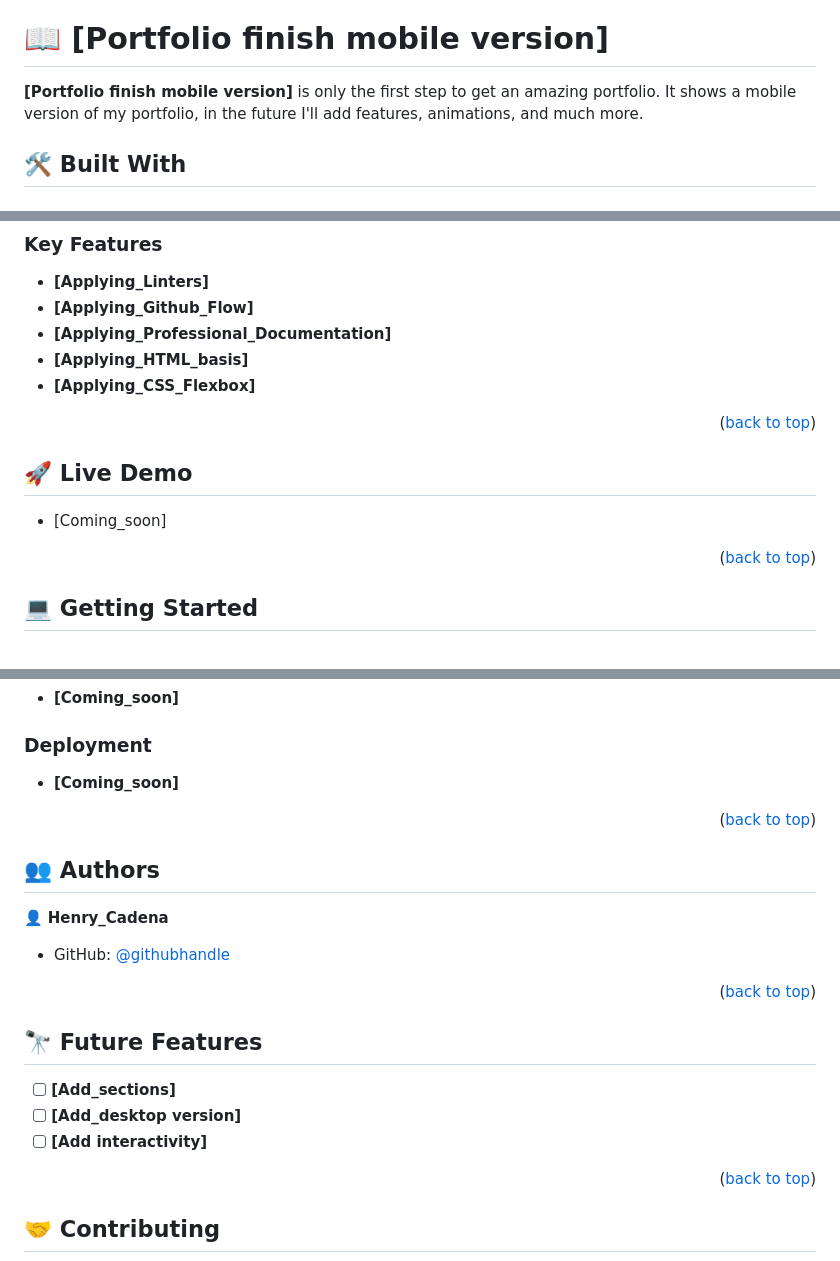
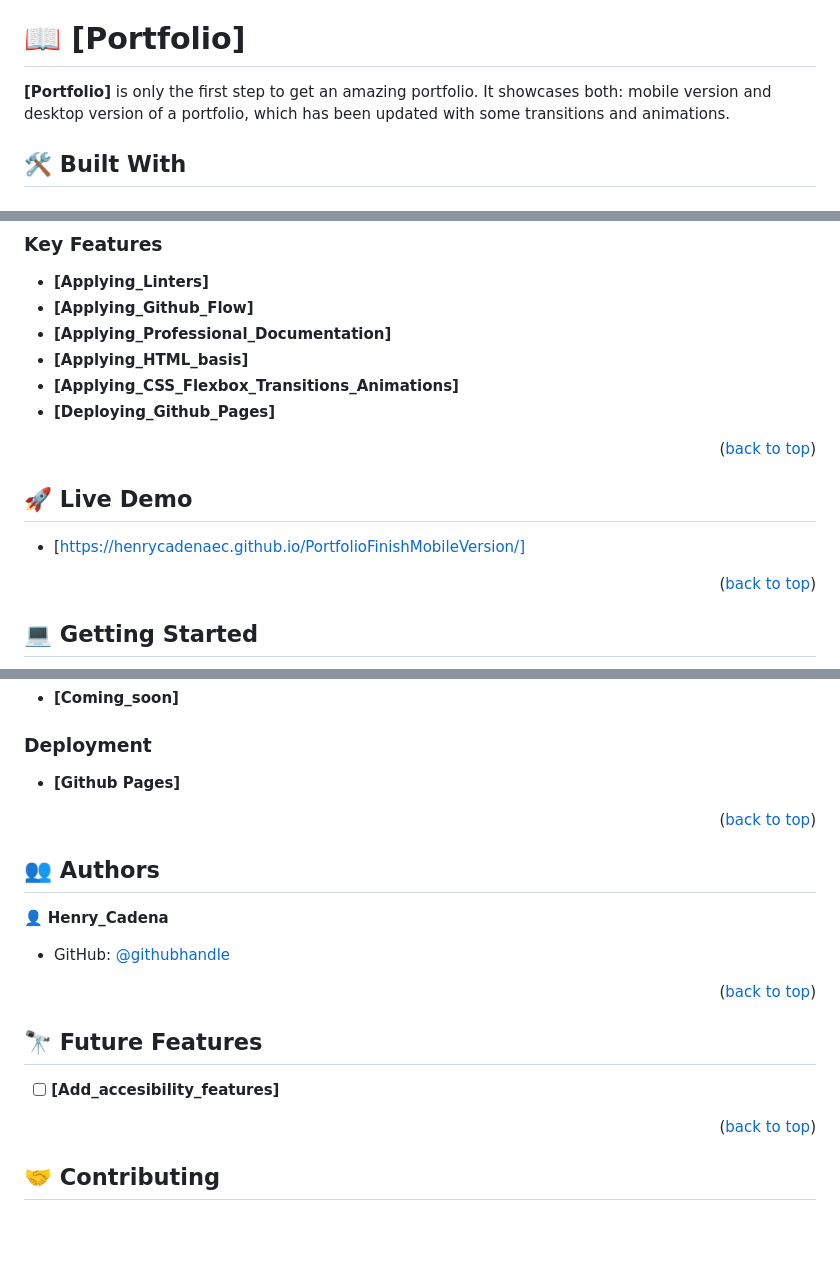
Before and after one commit to henrycadenaec/PortfolioFinishMobileVersion, a Markdown page: README.md, 3 parts joined by grey strips. Drawn GitHub-style; blank space fills up the shorter version.

Commit message:
Update README file, with deployment information

```diff
--- a/README.md
+++ b/README.md
@@ -30,9 +30,9 @@
 
 <!-- PROJECT DESCRIPTION -->
 
-# 📖 [Portfolio finish mobile version] <a name="about-project"></a>
+# 📖 [Portfolio] <a name="about-project"></a>
 
-**[Portfolio finish mobile version]** is only the first step to get an amazing portfolio. It shows a mobile version of my portfolio, in the future I'll add features, animations, and much more.
+**[Portfolio]** is only the first step to get an amazing portfolio. It showcases both: mobile version and desktop version of a portfolio, which has been updated with some transitions and animations.
 
 ## 🛠 Built With <a name="built-with"></a>
 
@@ -83,7 +90,8 @@
 - **[Applying_Github_Flow]**
 - **[Applying_Professional_Documentation]**
 - **[Applying_HTML_basis]**
-- **[Applying_CSS_Flexbox]**
+- **[Applying_CSS_Flexbox_Transitions_Animations]**
+- **[Deploying_Github_Pages]**
 
 <p align="right">(<a href="#readme-top">back to top</a>)</p>
 
@@ -91,7 +99,7 @@
 
 ## 🚀 Live Demo <a name="live-demo"></a>
 
-- [Coming_soon]
+- [https://henrycadenaec.github.io/PortfolioFinishMobileVersion/]
 
 <p align="right">(<a href="#readme-top">back to top</a>)</p>
 
@@ -140,7 +148,7 @@ Open the project folder in Visual Studio Code:
 
 ### Deployment
 
-- **[Coming_soon]**
+- **[Github Pages]**
 
 <p align="right">(<a href="#readme-top">back to top</a>)</p>
 
@@ -158,9 +166,7 @@ Open the project folder in Visual Studio Code:
 
 ## 🔭 Future Features <a name="future-features"></a>
 
-- [ ] **[Add_sections]**
-- [ ] **[Add_desktop version]**
-- [ ] **[Add interactivity]**
+- [ ] **[Add_accesibility_features]**
 
 <p align="right">(<a href="#readme-top">back to top</a>)</p>
 
```
Also changed, not shown: other parts of README.md (+8 -1 lines).
